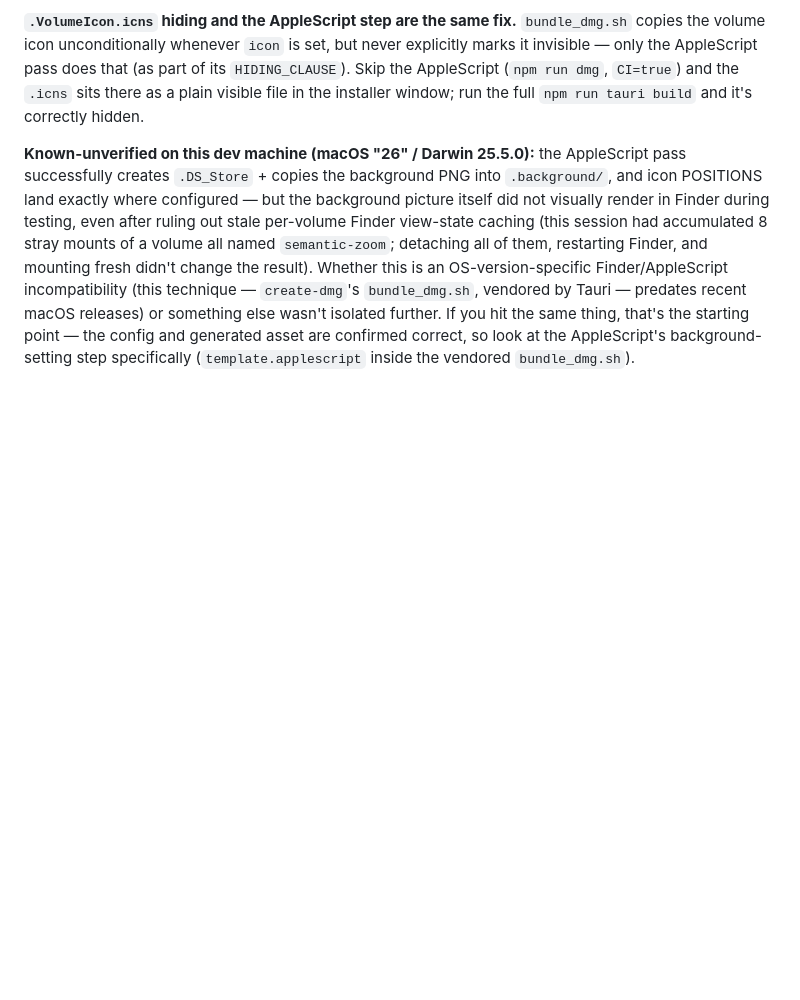
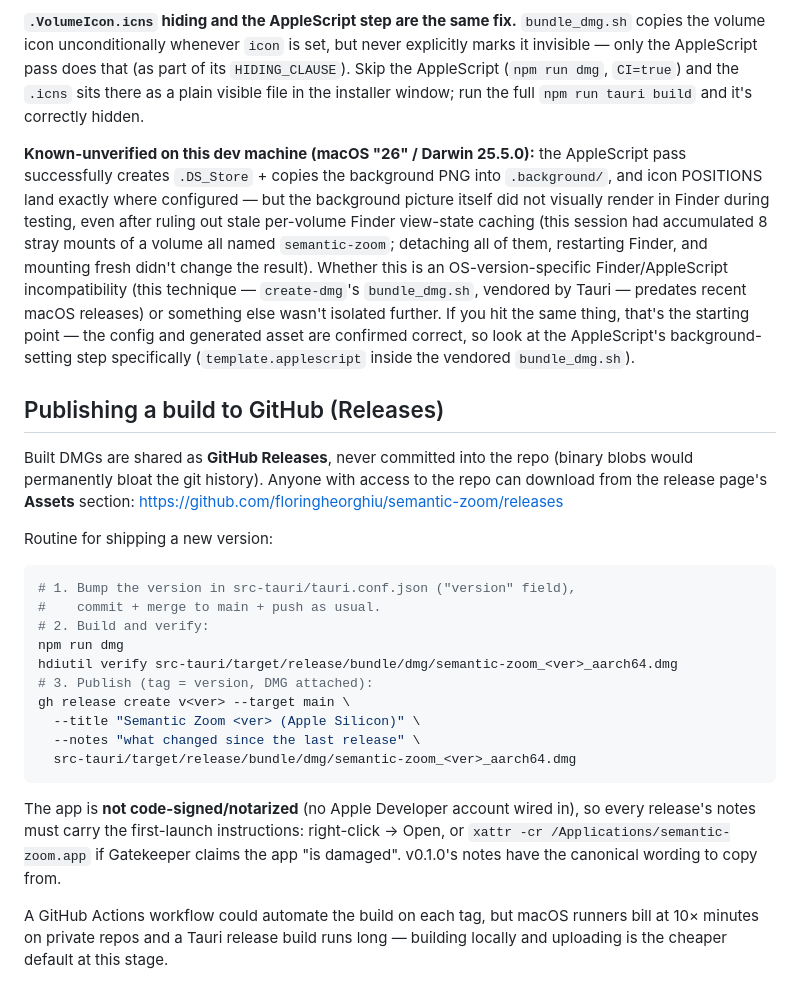
Before and after one commit to floringheorghiu/semantic-zoom, a Markdown page: docs/packaging.md, the part around the change. GitHub-like rendering; blank space fills up the shorter version.

Commit message:
docs: GitHub Releases publishing routine for DMG builds
Co-Authored-By: Claude Fable 5 <noreply@anthropic.com>
Claude-Session: https://claude.ai/code/session_01CHGDURLf2X8xEnErgMauja

````diff
--- a/docs/packaging.md
+++ b/docs/packaging.md
@@ -77,3 +77,35 @@ something else wasn't isolated further. If you hit the same thing, that's the
 starting point — the config and generated asset are confirmed correct, so
 look at the AppleScript's background-setting step specifically
 (`template.applescript` inside the vendored `bundle_dmg.sh`).
+
+## Publishing a build to GitHub (Releases)
+
+Built DMGs are shared as **GitHub Releases**, never committed into the repo
+(binary blobs would permanently bloat the git history). Anyone with access to
+the repo can download from the release page's **Assets** section:
+https://github.com/floringheorghiu/semantic-zoom/releases
+
+Routine for shipping a new version:
+
+```sh
+# 1. Bump the version in src-tauri/tauri.conf.json ("version" field),
+#    commit + merge to main + push as usual.
+# 2. Build and verify:
+npm run dmg
+hdiutil verify src-tauri/target/release/bundle/dmg/semantic-zoom_<ver>_aarch64.dmg
+# 3. Publish (tag = version, DMG attached):
+gh release create v<ver> --target main \
+  --title "Semantic Zoom <ver> (Apple Silicon)" \
+  --notes "what changed since the last release" \
+  src-tauri/target/release/bundle/dmg/semantic-zoom_<ver>_aarch64.dmg
+```
+
+The app is **not code-signed/notarized** (no Apple Developer account wired
+in), so every release's notes must carry the first-launch instructions:
+right-click → Open, or `xattr -cr /Applications/semantic-zoom.app` if
+Gatekeeper claims the app "is damaged". v0.1.0's notes have the canonical
+wording to copy from.
+
+A GitHub Actions workflow could automate the build on each tag, but macOS
+runners bill at 10× minutes on private repos and a Tauri release build runs
+long — building locally and uploading is the cheaper default at this stage.
````
